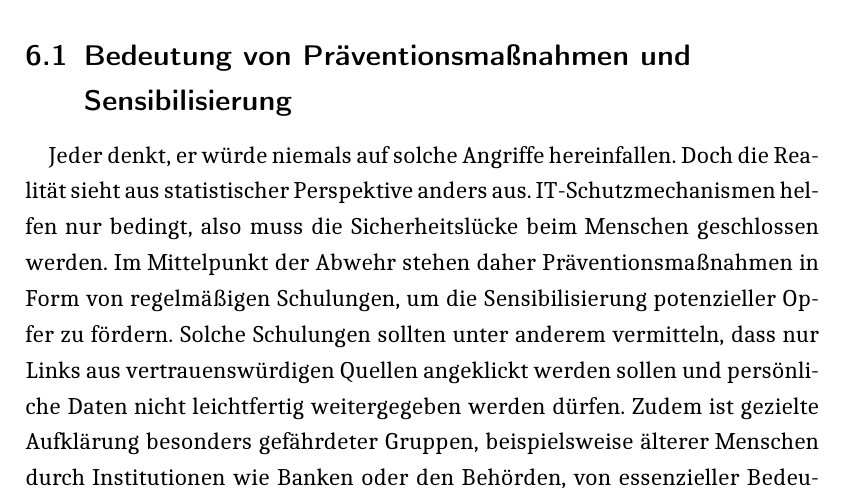
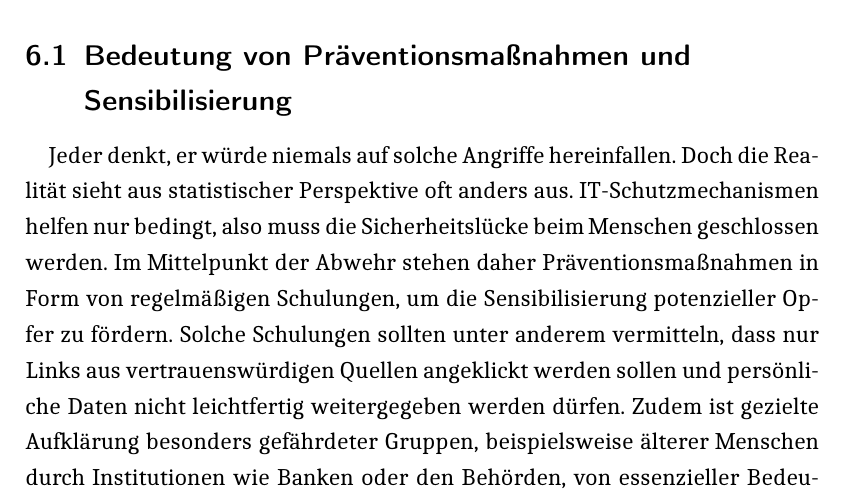
Before and after one commit to thprinkleth/SeminararbeitSocialEngineering, a LaTeX document (Seminararbeit.tex): part of page 10 of 13, cut so that both start at the same text. The pictures show the PDF file Seminararbeit.pdf that the author committed with the source.

Commit message:
Last last last last change. No more :(

```diff
--- a/Seminararbeit.tex
+++ b/Seminararbeit.tex
@@ -350,7 +350,7 @@ bildet somit die juristische Trennlinie, welche sogenannte \textbf{Black-Hat-Hac
 
 \subsection{Bedeutung von Präventionsmaßnahmen und Sensibilisierung}
 Jeder denkt, er würde niemals auf solche Angriffe hereinfallen. Doch die Realität sieht aus statistischer Perspektive
-anders aus. IT-Schutzmechanismen helfen nur bedingt, also muss die Sicherheitslücke beim Menschen
+oft anders aus. IT-Schutzmechanismen helfen nur bedingt, also muss die Sicherheitslücke beim Menschen
 geschlossen werden. Im Mittelpunkt der Abwehr stehen daher Präventionsmaßnahmen in Form von regelmäßigen Schulungen,
 um die Sensibilisierung potenzieller Opfer zu fördern.
 Solche Schulungen sollten unter anderem vermitteln, dass nur Links aus vertrauenswürdigen Quellen angeklickt werden sollen
```
Also changed, not shown: Seminararbeit.pdf.
